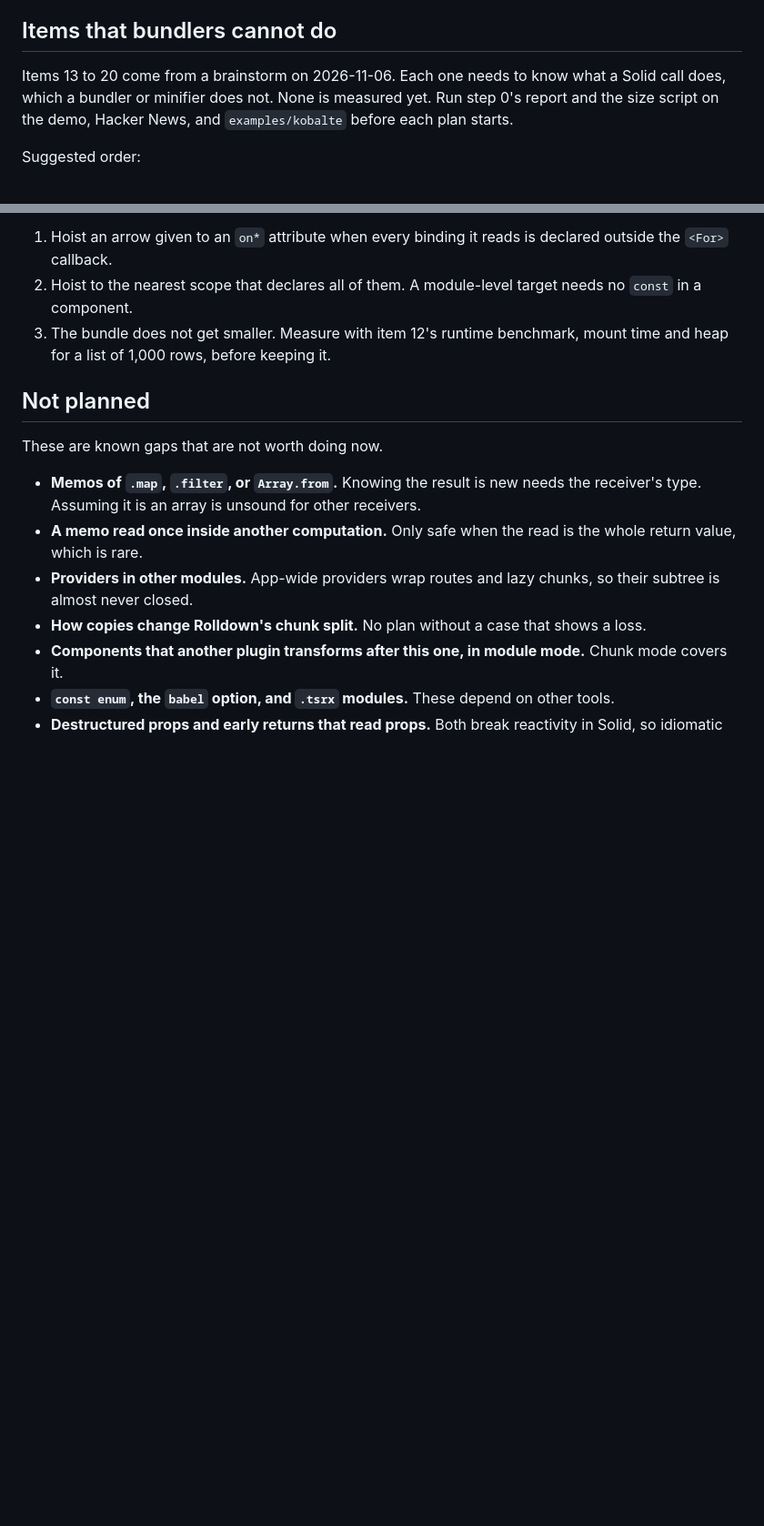
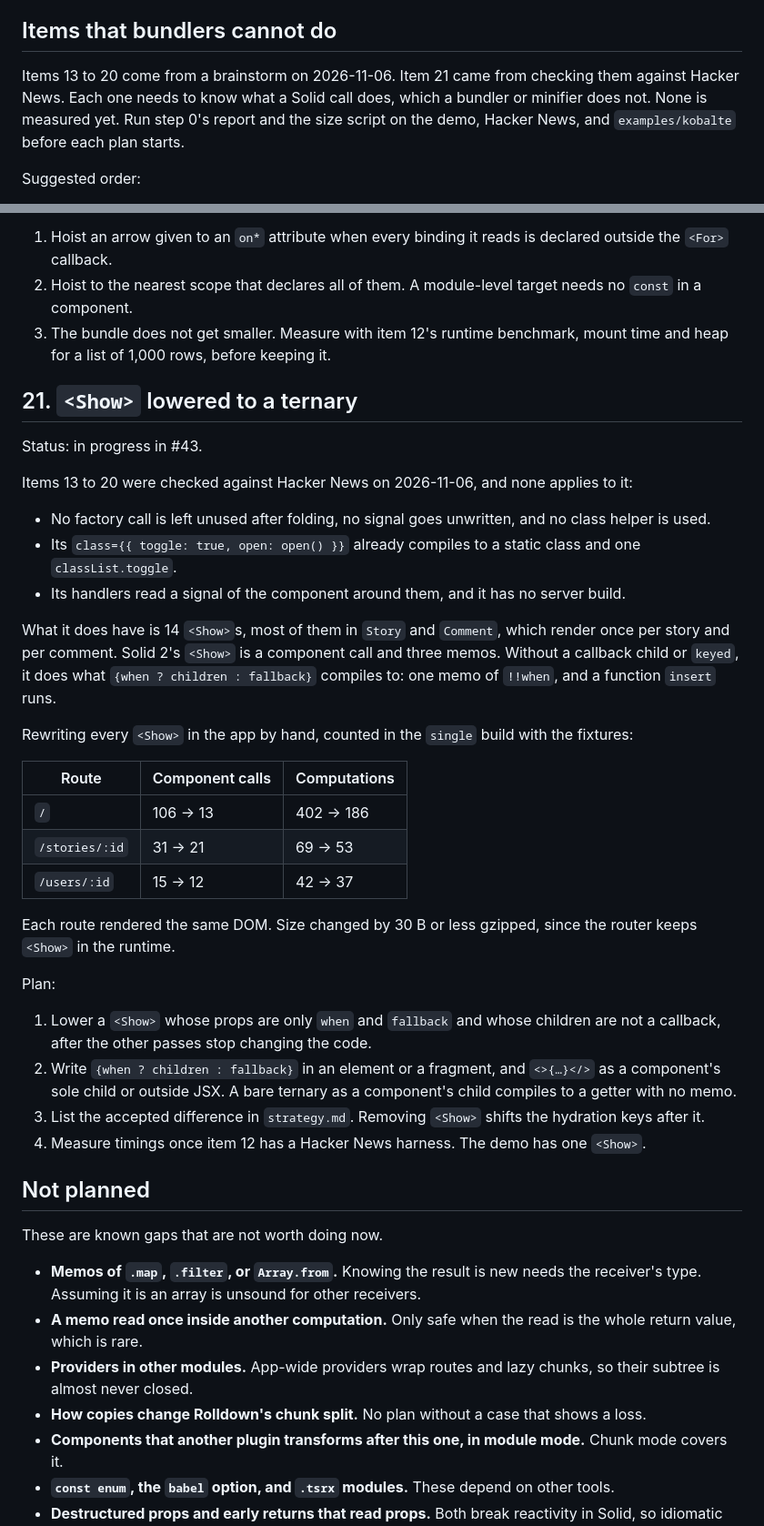
Before and after one commit to lxsmnsyc/solid-optimizer, a Markdown page: roadmap.md, 2 parts joined by grey strips. Shown at 91% size. GitHub-like rendering; blank space fills up the shorter version.

Commit message:
docs(roadmap): add <Show> lowering as item 21
Items 13 to 20 do not apply to Hacker News. Lowering <Show> to a
ternary does, and a hand-written version halves the computations on
its front page.

Co-Authored-By: Claude Opus 5.5 <noreply@anthropic.com>

```diff
--- a/roadmap.md
+++ b/roadmap.md
@@ -293,7 +293,7 @@ Start with the client counts in step 1. They need only a small counting harness,
 
 ## Items that bundlers cannot do
 
-Items 13 to 20 come from a brainstorm on 2026-11-06. Each one needs to know what a Solid call does, which a bundler or minifier does not. None is measured yet. Run step 0's report and the size script on the demo, Hacker News, and `examples/kobalte` before each plan starts.
+Items 13 to 20 come from a brainstorm on 2026-11-06. Item 21 came from checking them against Hacker News. Each one needs to know what a Solid call does, which a bundler or minifier does not. None is measured yet. Run step 0's report and the size script on the demo, Hacker News, and `examples/kobalte` before each plan starts.
 
 Suggested order:
 
@@ -432,6 +432,35 @@ Plan:
 2. Hoist to the nearest scope that declares all of them. A module-level target needs no `const` in a component.
 3. The bundle does not get smaller. Measure with item 12's runtime benchmark, mount time and heap for a list of 1,000 rows, before keeping it.
 
+## 21. `<Show>` lowered to a ternary
+
+Status: in progress in #43.
+
+Items 13 to 20 were checked against Hacker News on 2026-11-06, and none applies to it:
+
+- No factory call is left unused after folding, no signal goes unwritten, and no class helper is used.
+- Its `class={{ toggle: true, open: open() }}` already compiles to a static class and one `classList.toggle`.
+- Its handlers read a signal of the component around them, and it has no server build.
+
+What it does have is 14 `<Show>`s, most of them in `Story` and `Comment`, which render once per story and per comment. Solid 2's `<Show>` is a component call and three memos. Without a callback child or `keyed`, it does what `{when ? children : fallback}` compiles to: one memo of `!!when`, and a function `insert` runs.
+
+Rewriting every `<Show>` in the app by hand, counted in the `single` build with the fixtures:
+
+| Route          | Component calls | Computations |
+| -------------- | --------------- | ------------ |
+| `/`            | 106 → 13        | 402 → 186    |
+| `/stories/:id` | 31 → 21         | 69 → 53      |
+| `/users/:id`   | 15 → 12         | 42 → 37      |
+
+Each route rendered the same DOM. Size changed by 30 B or less gzipped, since the router keeps `<Show>` in the runtime.
+
+Plan:
+
+1. Lower a `<Show>` whose props are only `when` and `fallback` and whose children are not a callback, after the other passes stop changing the code.
+2. Write `{when ? children : fallback}` in an element or a fragment, and `<>{…}</>` as a component's sole child or outside JSX. A bare ternary as a component's child compiles to a getter with no memo.
+3. List the accepted difference in `strategy.md`. Removing `<Show>` shifts the hydration keys after it.
+4. Measure timings once item 12 has a Hacker News harness. The demo has one `<Show>`.
+
 ## Not planned
 
 These are known gaps that are not worth doing now.
```
